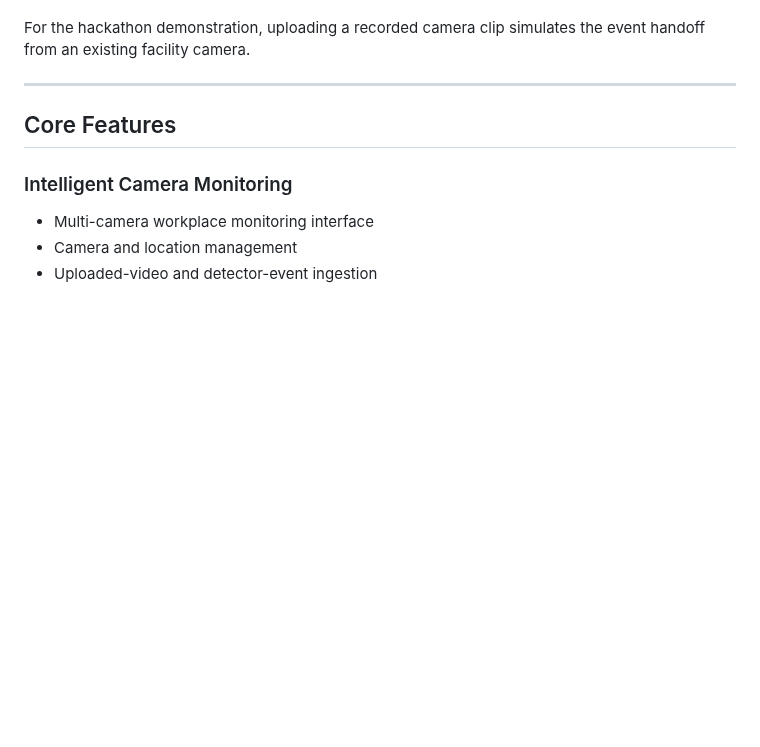
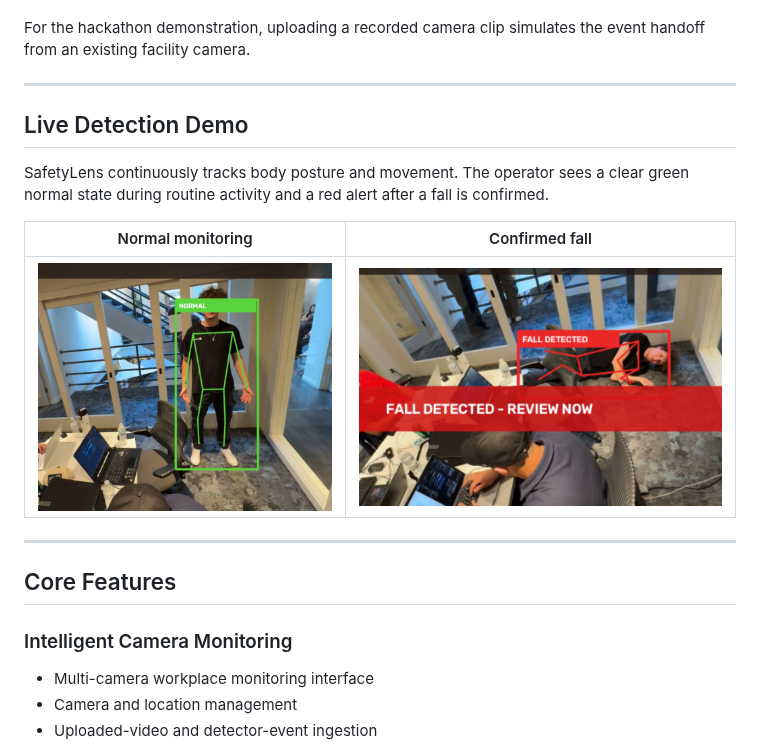
Before and after one commit to Yug-More/SafetyLens, a Markdown page: README.md, the part around the change. Drawn GitHub-style; pictures changed too: docs/assets/demo/fall-detected.png (added), docs/assets/demo/normal-standing.png (added); blank space fills up the shorter version.

Commit message:
Add live detector showcase images

```diff
--- a/README.md
+++ b/README.md
@@ -54,6 +54,16 @@ flowchart TD
 A lightweight detector can monitor camera feeds continuously. More expensive multimodal analysis is invoked only when a suspicious event requires deeper investigation, making the architecture more scalable than analyzing every full video stream continuously.
 
 For the hackathon demonstration, uploading a recorded camera clip simulates the event handoff from an existing facility camera.
+
+---
+
+## Live Detection Demo
+
+SafetyLens continuously tracks body posture and movement. The operator sees a clear green normal state during routine activity and a red alert after a fall is confirmed.
+
+| Normal monitoring | Confirmed fall |
+| --- | --- |
+| ![SafetyLens tracking a standing person with a green normal status](docs/assets/demo/normal-standing.png) | ![SafetyLens showing a red fall-detected alert with the person on the floor](docs/assets/demo/fall-detected.png) |
 
 ---
 
```
